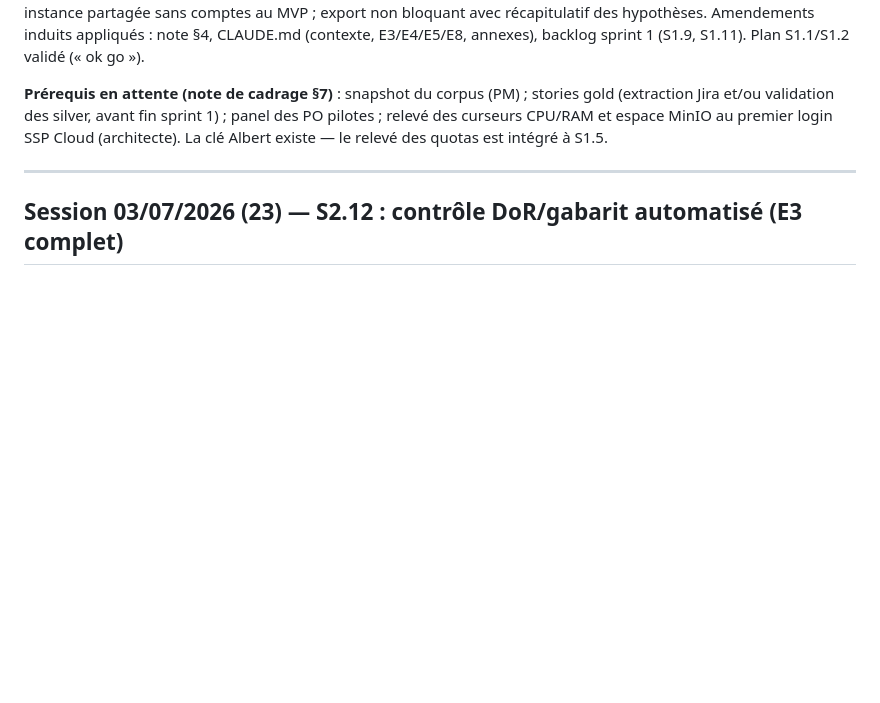
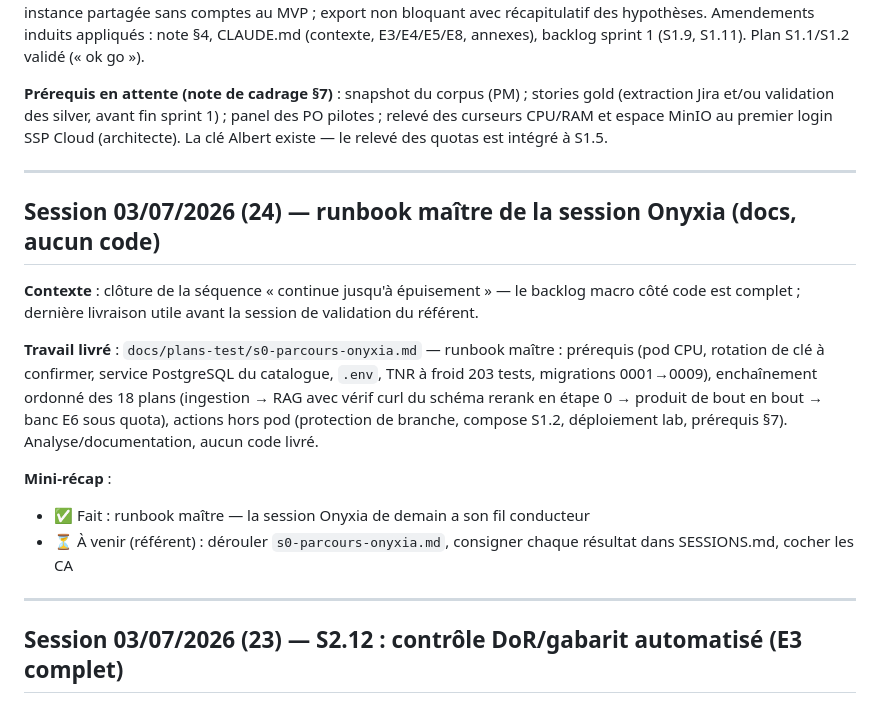
Before and after one commit to jdly956/GRIAC, a Markdown page: SESSIONS.md, the part around one of its changes. Rendered like a GitHub page; blank space fills up the shorter version.

```diff
--- a/SESSIONS.md
+++ b/SESSIONS.md
@@ -11,6 +11,18 @@
 **Arbitrages du référent technique (02/07/2026)** : (1) le référent technique est désigné — c'est l'utilisateur de ces sessions ; (2) les 3 prompts SAFe sont fournis et versionnés ; (3) calendrier du benchmark E6 vs contenu du sprint 1 : statu quo pour l'instant, pas de décision ; (4) objectif 5–10 stories gold vs 3 silver disponibles : statu quo pour l'instant. **Cible fonctionnelle arbitrée en itération Q/R (9 arbitrages A1–A9, journal complet dans `docs/backlog-fonctionnel.md`)** — points saillants : le RAG est un mécanisme interne au service du LLM accompagnant (jamais une recherche autonome), mobilisé à chaque étape du workflow ; question libre conservée dans le fil ; transparence à 3 niveaux (citations inline, panneau sources avec extraits, marquage d'origine corpus/PO/modèle) ; divergences corpus↔PO signalées et arbitrées par le PO ; pas de jalon de démo intermédiaire (risque tunnel assumé) ; écran couverture + alerte conversationnelle ; PO autonome jusqu'à la sélection des dossiers documentaires de son projet ; instance partagée sans comptes au MVP ; export non bloquant avec récapitulatif des hypothèses. Amendements induits appliqués : note §4, CLAUDE.md (contexte, E3/E4/E5/E8, annexes), backlog sprint 1 (S1.9, S1.11). Plan S1.1/S1.2 validé (« ok go »).
 
 **Prérequis en attente (note de cadrage §7)** : snapshot du corpus (PM) ; stories gold (extraction Jira et/ou validation des silver, avant fin sprint 1) ; panel des PO pilotes ; relevé des curseurs CPU/RAM et espace MinIO au premier login SSP Cloud (architecte). La clé Albert existe — le relevé des quotas est intégré à S1.5.
+
+---
+
+## Session 03/07/2026 (24) — runbook maître de la session Onyxia (docs, aucun code)
+
+**Contexte** : clôture de la séquence « continue jusqu'à épuisement » — le backlog macro côté code est complet ; dernière livraison utile avant la session de validation du référent.
+
+**Travail livré** : `docs/plans-test/s0-parcours-onyxia.md` — runbook maître : prérequis (pod CPU, rotation de clé à confirmer, service PostgreSQL du catalogue, `.env`, TNR à froid 203 tests, migrations 0001→0009), enchaînement ordonné des 18 plans (ingestion → RAG avec vérif curl du schéma rerank en étape 0 → produit de bout en bout → banc E6 sous quota), actions hors pod (protection de branche, compose S1.2, déploiement lab, prérequis §7). Analyse/documentation, aucun code livré.
+
+**Mini-récap** :
+- ✅ Fait : runbook maître — la session Onyxia de demain a son fil conducteur
+- ⏳ À venir (référent) : dérouler `s0-parcours-onyxia.md`, consigner chaque résultat dans SESSIONS.md, cocher les CA
 
 ---
 
```
Also changed, not shown: other parts of SESSIONS.md (+1 -1 lines), docs/plans-test/s0-parcours-onyxia.md (added, +57 -0 lines).
